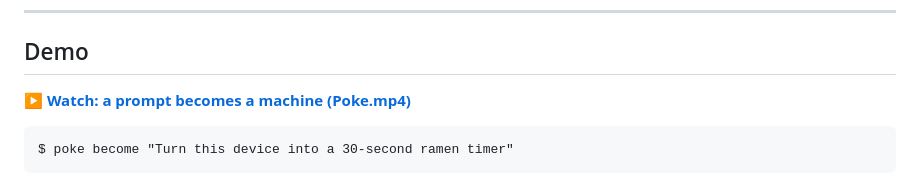
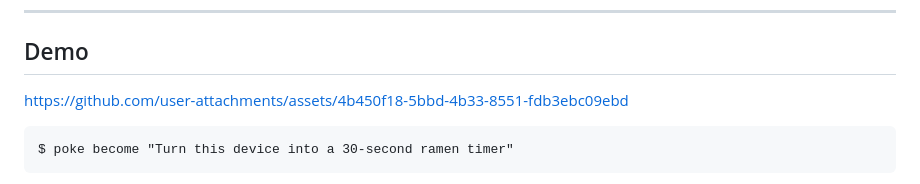
Before and after one commit to CSP911/poke, a Markdown page: README.md, the part around the change. GitHub-like rendering.

````diff
--- a/README.md
+++ b/README.md
@@ -29,8 +29,7 @@ No operating system. No drivers. No apps. Just AI talking directly to hardware.
 ---
 
 ## Demo
-
-**[▶ Watch: a prompt becomes a machine (Poke.mp4)](Poke.mp4)**
+https://github.com/user-attachments/assets/4b450f18-5bbd-4b33-8551-fdb3ebc09ebd
 
 ```
 $ poke become "Turn this device into a 30-second ramen timer"
````
